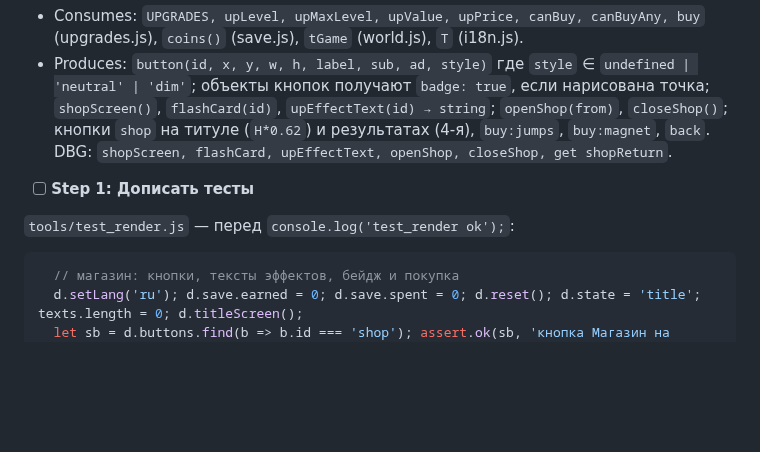
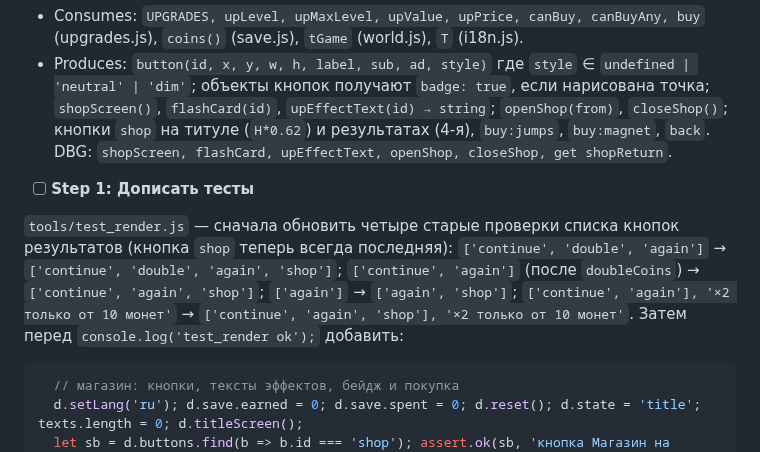
Before and after one commit to Warmetallic/teftelya, a Markdown page: docs/plans/2026-09-23-meta-shop.md, the part around the change. Drawn GitHub-style; blank space fills up the shorter version.

Commit message:
docs: план этапа 2 — старые проверки кнопок результатов учитывают «Магазин»
Co-Authored-By: Claude Fable 5.1 <noreply@anthropic.com>

````diff
--- a/docs/plans/2026-09-23-meta-shop.md
+++ b/docs/plans/2026-09-23-meta-shop.md
@@ -512,7 +512,10 @@ Co-Authored-By: Claude Fable 5.1 <noreply@anthropic.com>"
 
 - [ ] **Step 1: Дописать тесты**
 
-`tools/test_render.js` — перед `console.log('test_render ok');`:
+`tools/test_render.js` — сначала обновить четыре старые проверки списка кнопок результатов (кнопка `shop` теперь всегда последняя):
+`['continue', 'double', 'again']` → `['continue', 'double', 'again', 'shop']`; `['continue', 'again']` (после `doubleCoins`) → `['continue', 'again', 'shop']`;
+`['again']` → `['again', 'shop']`; `['continue', 'again'], '×2 только от 10 монет'` → `['continue', 'again', 'shop'], '×2 только от 10 монет'`.
+Затем перед `console.log('test_render ok');` добавить:
 ```js
   // магазин: кнопки, тексты эффектов, бейдж и покупка
   d.setLang('ru'); d.save.earned = 0; d.save.spent = 0; d.reset(); d.state = 'title'; texts.length = 0; d.titleScreen();
````
